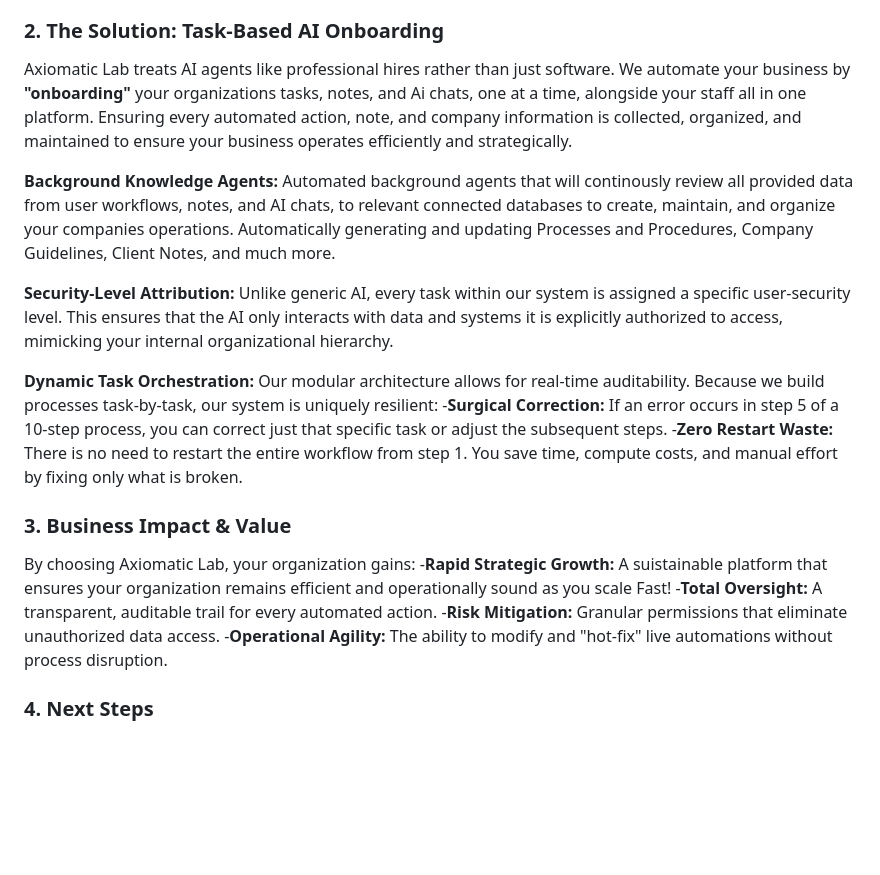
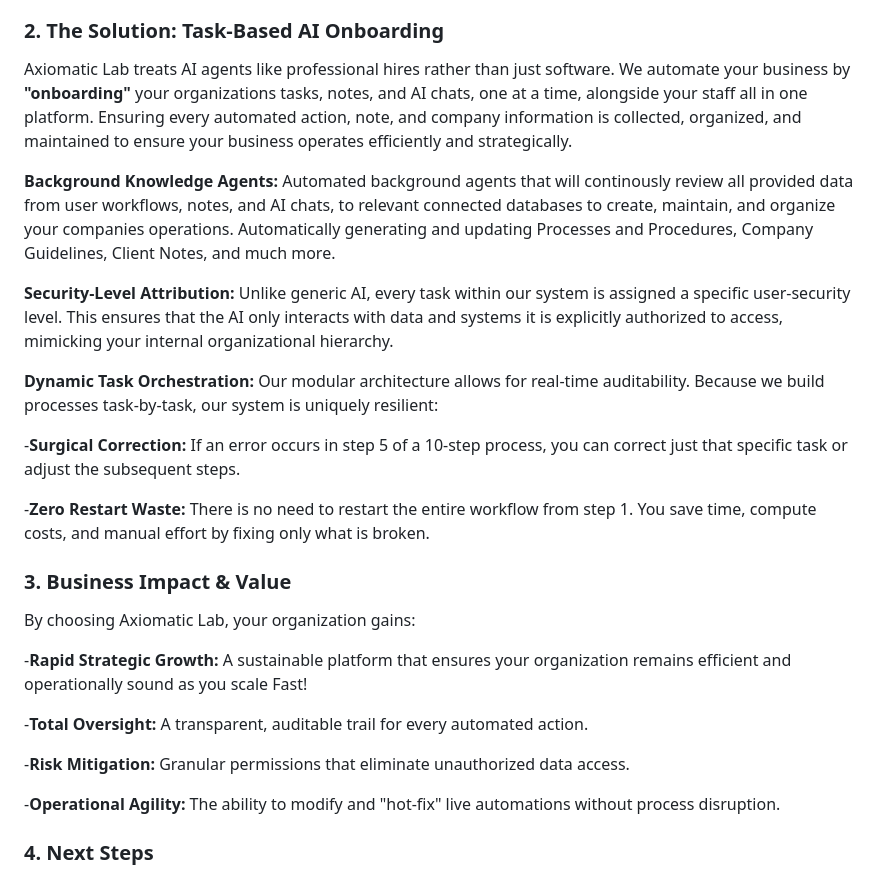
Before and after one commit to axiomatic7group/daemon, a Markdown page: README.md, the part around the change. Drawn GitHub-style; blank space fills up the shorter version.

Commit message:
small changes to readme

```diff
--- a/README.md
+++ b/README.md
@@ -133,21 +133,27 @@ Mission: On-boarding AI that eliminates Operational Debt.
 Modern enterprises struggle with automation that is either too rigid or dangerously opaque. Standard AI implementations often lack granular security controls, creating a "clearance gap" where automated systems have more access than the employees they assist. Furthermore, when complex automated sequences fail, most systems require a total restart, leading to significant operational downtime.
 
 ### 2. The Solution: Task-Based AI Onboarding
-Axiomatic Lab treats AI agents like professional hires rather than just software. We automate your business by **"onboarding"** your organizations tasks, notes, and Ai chats, one at a time, alongside your staff all in one platform. Ensuring every automated action, note, and company information is collected, organized, and maintained to ensure your business operates efficiently and strategically.
+Axiomatic Lab treats AI agents like professional hires rather than just software. We automate your business by **"onboarding"** your organizations tasks, notes, and AI chats, one at a time, alongside your staff all in one platform. Ensuring every automated action, note, and company information is collected, organized, and maintained to ensure your business operates efficiently and strategically.
 
 **Background Knowledge Agents:** Automated background agents that will continously review all provided data from user workflows, notes, and AI chats, to relevant connected databases to create, maintain, and organize your companies operations. Automatically generating and updating Processes and Procedures, Company Guidelines, Client Notes, and much more.
 
 **Security-Level Attribution:** Unlike generic AI, every task within our system is assigned a specific user-security level. This ensures that the AI only interacts with data and systems it is explicitly authorized to access, mimicking your internal organizational hierarchy.
 
 **Dynamic Task Orchestration:** Our modular architecture allows for real-time auditability. Because we build processes task-by-task, our system is uniquely resilient:
+
 -**Surgical Correction:** If an error occurs in step 5 of a 10-step process, you can correct just that specific task or adjust the subsequent steps.
+
 -**Zero Restart Waste:** There is no need to restart the entire workflow from step 1. You save time, compute costs, and manual effort by fixing only what is broken.
 
 ### 3. Business Impact & Value
 By choosing Axiomatic Lab, your organization gains:
--**Rapid Strategic Growth:** A suistainable platform that ensures your organization remains efficient and operationally sound as you scale Fast!
+
+-**Rapid Strategic Growth:** A sustainable platform that ensures your organization remains efficient and operationally sound as you scale Fast!
+
 -**Total Oversight:** A transparent, auditable trail for every automated action.
+
 -**Risk Mitigation:** Granular permissions that eliminate unauthorized data access.
+
 -**Operational Agility:** The ability to modify and "hot-fix" live automations without process disruption.
 
 ### 4. Next Steps
```
